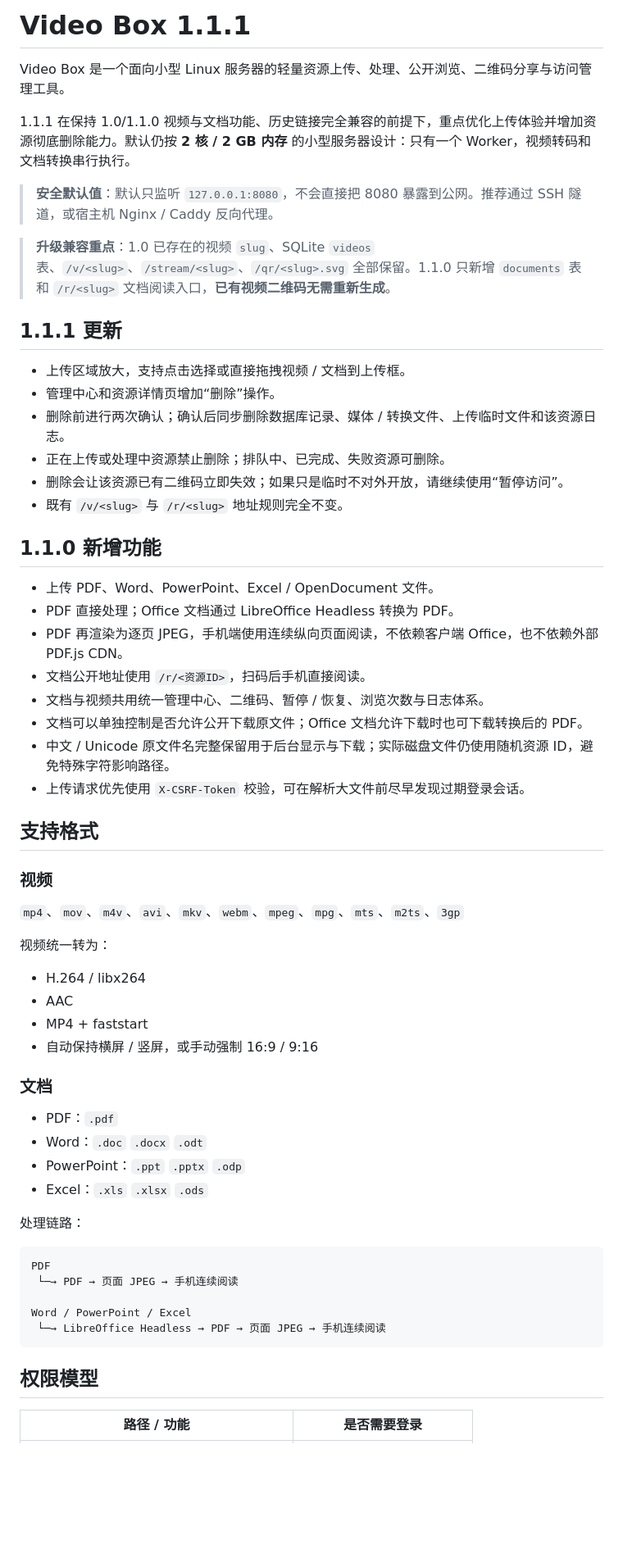
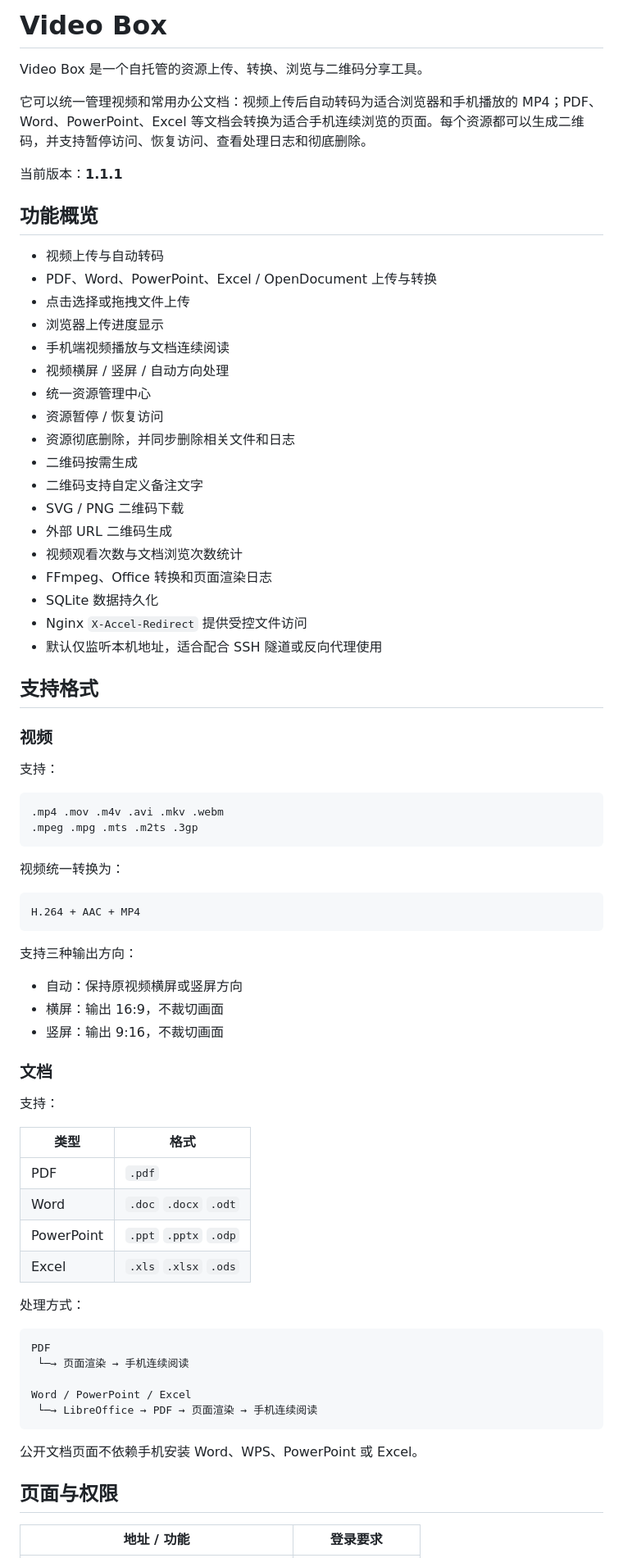
Before and after one commit to dreamzyd/video-box, a Markdown page: README.md, the part around one of its changes. Shown at 82% size. Drawn GitHub-style; blank space fills up the shorter version.

Commit message:
docs: improve README

````diff
--- a/README.md
+++ b/README.md
@@ -1,64 +1,79 @@
-# Video Box 1.1.1
+# Video Box
 
-Video Box 是一个面向小型 Linux 服务器的轻量资源上传、处理、公开浏览、二维码分享与访问管理工具。
+Video Box 是一个自托管的资源上传、转换、浏览与二维码分享工具。
 
-1.1.1 在保持 1.0/1.1.0 视频与文档功能、历史链接完全兼容的前提下，重点优化上传体验并增加资源彻底删除能力。默认仍按 **2 核 / 2 GB 内存** 的小型服务器设计：只有一个 Worker，视频转码和文档转换串行执行。
+它可以统一管理视频和常用办公文档：视频上传后自动转码为适合浏览器和手机播放的 MP4；PDF、Word、PowerPoint、Excel 等文档会转换为适合手机连续浏览的页面。每个资源都可以生成二维码，并支持暂停访问、恢复访问、查看处理日志和彻底删除。
 
-> **安全默认值**：默认只监听 `127.0.0.1:8080`，不会直接把 8080 暴露到公网。推荐通过 SSH 隧道，或宿主机 Nginx / Caddy 反向代理。
+当前版本：**1.1.1**
 
-> **升级兼容重点**：1.0 已存在的视频 `slug`、SQLite `videos` 表、`/v/<slug>`、`/stream/<slug>`、`/qr/<slug>.svg` 全部保留。1.1.0 只新增 `documents` 表和 `/r/<slug>` 文档阅读入口，**已有视频二维码无需重新生成**。
+## 功能概览
 
-## 1.1.1 更新
-
-- 上传区域放大，支持点击选择或直接拖拽视频 / 文档到上传框。
-- 管理中心和资源详情页增加“删除”操作。
-- 删除前进行两次确认；确认后同步删除数据库记录、媒体 / 转换文件、上传临时文件和该资源日志。
-- 正在上传或处理中资源禁止删除；排队中、已完成、失败资源可删除。
-- 删除会让该资源已有二维码立即失效；如果只是临时不对外开放，请继续使用“暂停访问”。
-- 既有 `/v/<slug>` 与 `/r/<slug>` 地址规则完全不变。
-
-## 1.1.0 新增功能
-
-- 上传 PDF、Word、PowerPoint、Excel / OpenDocument 文件。
-- PDF 直接处理；Office 文档通过 LibreOffice Headless 转换为 PDF。
-- PDF 再渲染为逐页 JPEG，手机端使用连续纵向页面阅读，不依赖客户端 Office，也不依赖外部 PDF.js CDN。
-- 文档公开地址使用 `/r/<资源ID>`，扫码后手机直接阅读。
-- 文档与视频共用统一管理中心、二维码、暂停 / 恢复、浏览次数与日志体系。
-- 文档可以单独控制是否允许公开下载原文件；Office 文档允许下载时也可下载转换后的 PDF。
-- 中文 / Unicode 原文件名完整保留用于后台显示与下载；实际磁盘文件仍使用随机资源 ID，避免特殊字符影响路径。
-- 上传请求优先使用 `X-CSRF-Token` 校验，可在解析大文件前尽早发现过期登录会话。
+- 视频上传与自动转码
+- PDF、Word、PowerPoint、Excel / OpenDocument 上传与转换
+- 点击选择或拖拽文件上传
+- 浏览器上传进度显示
+- 手机端视频播放与文档连续阅读
+- 视频横屏 / 竖屏 / 自动方向处理
+- 统一资源管理中心
+- 资源暂停 / 恢复访问
+- 资源彻底删除，并同步删除相关文件和日志
+- 二维码按需生成
+- 二维码支持自定义备注文字
+- SVG / PNG 二维码下载
+- 外部 URL 二维码生成
+- 视频观看次数与文档浏览次数统计
+- FFmpeg、Office 转换和页面渲染日志
+- SQLite 数据持久化
+- Nginx `X-Accel-Redirect` 提供受控文件访问
+- 默认仅监听本机地址，适合配合 SSH 隧道或反向代理使用
 
 ## 支持格式
 
 ### 视频
 
-`mp4`、`mov`、`m4v`、`avi`、`mkv`、`webm`、`mpeg`、`mpg`、`mts`、`m2ts`、`3gp`
+支持：
 
-视频统一转为：
+```text
+.mp4 .mov .m4v .avi .mkv .webm
+.mpeg .mpg .mts .m2ts .3gp
+```
 
-- H.264 / libx264
-- AAC
-- MP4 + faststart
-- 自动保持横屏 / 竖屏，或手动强制 16:9 / 9:16
+视频统一转换为：
+
+```text
+H.264 + AAC + MP4
+```
+
+支持三种输出方向：
+
+- 自动：保持原视频横屏或竖屏方向
+- 横屏：输出 16:9，不裁切画面
+- 竖屏：输出 9:16，不裁切画面
 
 ### 文档
 
-- PDF：`.pdf`
-- Word：`.doc` `.docx` `.odt`
-- PowerPoint：`.ppt` `.pptx` `.odp`
-- Excel：`.xls` `.xlsx` `.ods`
+支持：
 
-处理链路：
+| 类型 | 格式 |
+|---|---|
+| PDF | `.pdf` |
+| Word | `.doc` `.docx` `.odt` |
+| PowerPoint | `.ppt` `.pptx` `.odp` |
+| Excel | `.xls` `.xlsx` `.ods` |
+
+处理方式：
 
 ```text
 PDF
- └─→ PDF → 页面 JPEG → 手机连续阅读
+ └─→ 页面渲染 → 手机连续阅读
 
 Word / PowerPoint / Excel
- └─→ LibreOffice Headless → PDF → 页面 JPEG → 手机连续阅读
+ └─→ LibreOffice → PDF → 页面渲染 → 手机连续阅读
 ```
 
-## 权限模型
+公开文档页面不依赖手机安装 Word、WPS、PowerPoint 或 Excel。
 
-| 路径 / 功能 | 是否需要登录 |
+## 页面与权限
+
+| 地址 / 功能 | 登录要求 |
 |---|---|
````
Also changed, not shown: other parts of README.md (+288 -239 lines).
